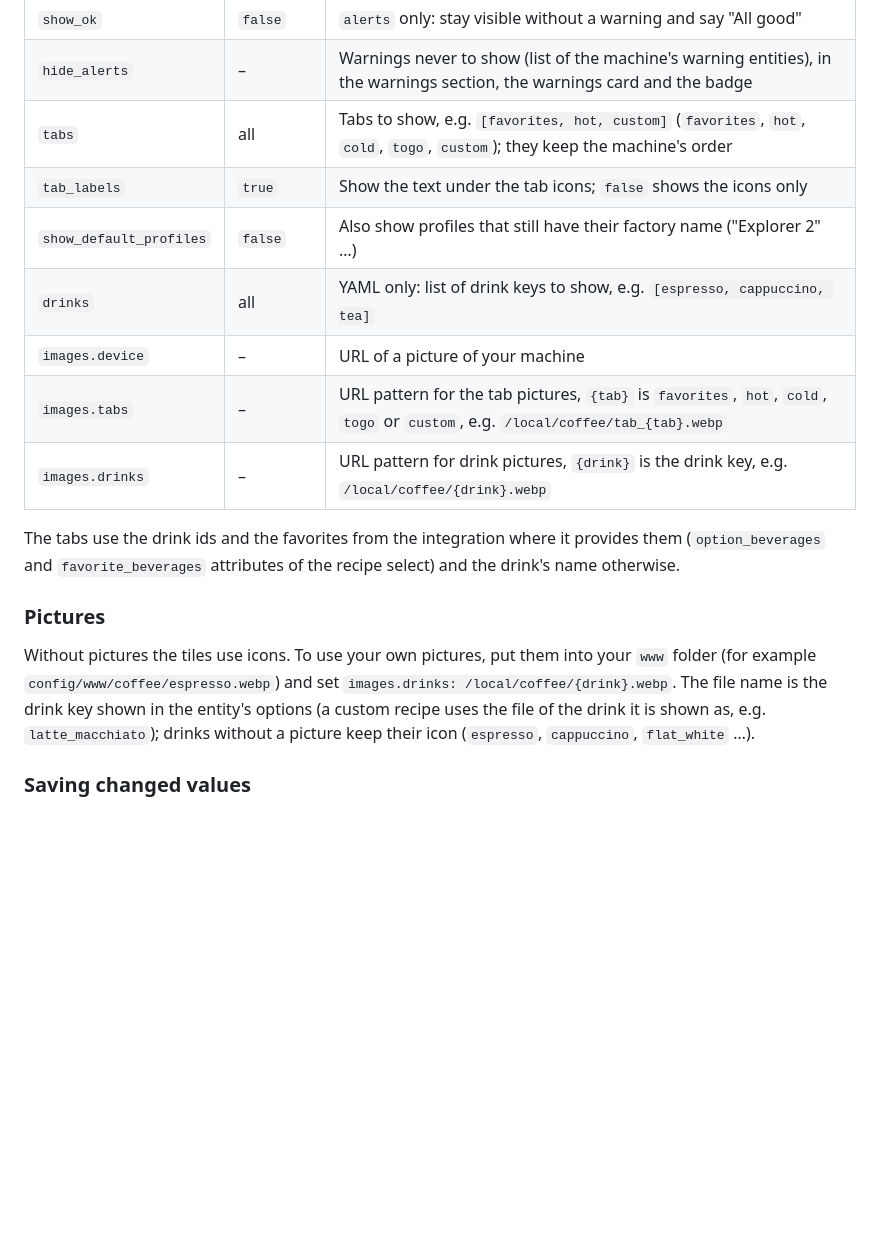
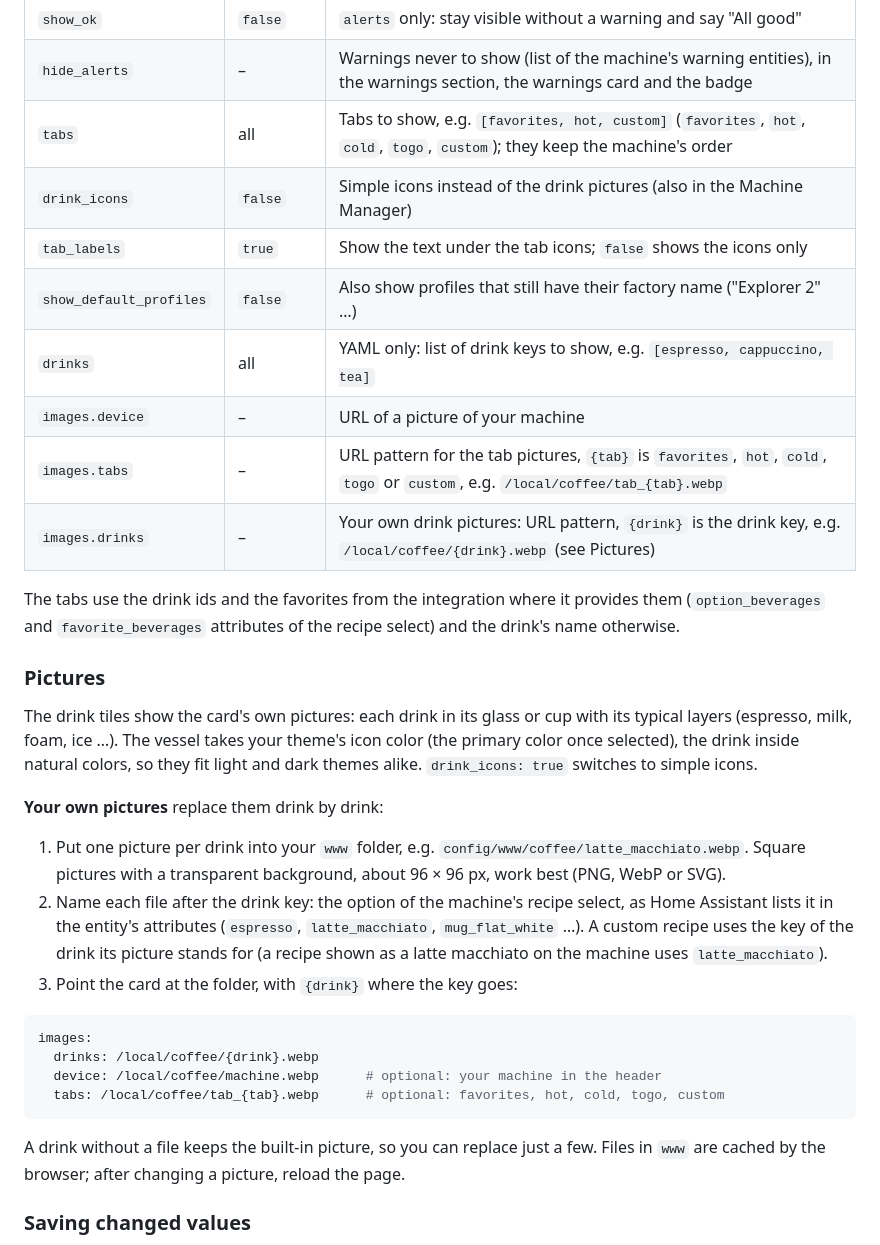
Before and after one commit to KindOfNerdy/cremalink-card, a Markdown page: README.md, the part around one of its changes. Rendered like a GitHub page; blank space fills up the shorter version.

````diff
--- a/README.md
+++ b/README.md
@@ -87,18 +87,34 @@ The card adapts to the width it gets on the dashboard: on a wide card the drinks
 | `show_ok` | `false` | `alerts` only: stay visible without a warning and say "All good" |
 | `hide_alerts` | – | Warnings never to show (list of the machine's warning entities), in the warnings section, the warnings card and the badge |
 | `tabs` | all | Tabs to show, e.g. `[favorites, hot, custom]` (`favorites`, `hot`, `cold`, `togo`, `custom`); they keep the machine's order |
+| `drink_icons` | `false` | Simple icons instead of the drink pictures (also in the Machine Manager) |
 | `tab_labels` | `true` | Show the text under the tab icons; `false` shows the icons only |
 | `show_default_profiles` | `false` | Also show profiles that still have their factory name ("Explorer 2" …) |
 | `drinks` | all | YAML only: list of drink keys to show, e.g. `[espresso, cappuccino, tea]` |
 | `images.device` | – | URL of a picture of your machine |
 | `images.tabs` | – | URL pattern for the tab pictures, `{tab}` is `favorites`, `hot`, `cold`, `togo` or `custom`, e.g. `/local/coffee/tab_{tab}.webp` |
-| `images.drinks` | – | URL pattern for drink pictures, `{drink}` is the drink key, e.g. `/local/coffee/{drink}.webp` |
+| `images.drinks` | – | Your own drink pictures: URL pattern, `{drink}` is the drink key, e.g. `/local/coffee/{drink}.webp` (see Pictures) |
 
 The tabs use the drink ids and the favorites from the integration where it provides them (`option_beverages` and `favorite_beverages` attributes of the recipe select) and the drink's name otherwise.
 
 ### Pictures
 
-Without pictures the tiles use icons. To use your own pictures, put them into your `www` folder (for example `config/www/coffee/espresso.webp`) and set `images.drinks: /local/coffee/{drink}.webp`. The file name is the drink key shown in the entity's options (a custom recipe uses the file of the drink it is shown as, e.g. `latte_macchiato`); drinks without a picture keep their icon (`espresso`, `cappuccino`, `flat_white` …).
+The drink tiles show the card's own pictures: each drink in its glass or cup with its typical layers (espresso, milk, foam, ice …). The vessel takes your theme's icon color (the primary color once selected), the drink inside natural colors, so they fit light and dark themes alike. `drink_icons: true` switches to simple icons.
+
+**Your own pictures** replace them drink by drink:
+
+1. Put one picture per drink into your `www` folder, e.g. `config/www/coffee/latte_macchiato.webp`. Square pictures with a transparent background, about 96 × 96 px, work best (PNG, WebP or SVG).
+2. Name each file after the drink key: the option of the machine's recipe select, as Home Assistant lists it in the entity's attributes (`espresso`, `latte_macchiato`, `mug_flat_white` …). A custom recipe uses the key of the drink its picture stands for (a recipe shown as a latte macchiato on the machine uses `latte_macchiato`).
+3. Point the card at the folder, with `{drink}` where the key goes:
+
+```yaml
+images:
+  drinks: /local/coffee/{drink}.webp
+  device: /local/coffee/machine.webp      # optional: your machine in the header
+  tabs: /local/coffee/tab_{tab}.webp      # optional: favorites, hot, cold, togo, custom
+```
+
+A drink without a file keeps the built-in picture, so you can replace just a few. Files in `www` are cached by the browser; after changing a picture, reload the page.
 
 ### Saving changed values
 
````
Also changed, not shown: other parts of README.md (+1 -1 lines), docs/images/admin_de.png, docs/images/admin_en.png, docs/images/full_de.png, docs/images/full_en.png, 1 other file.
